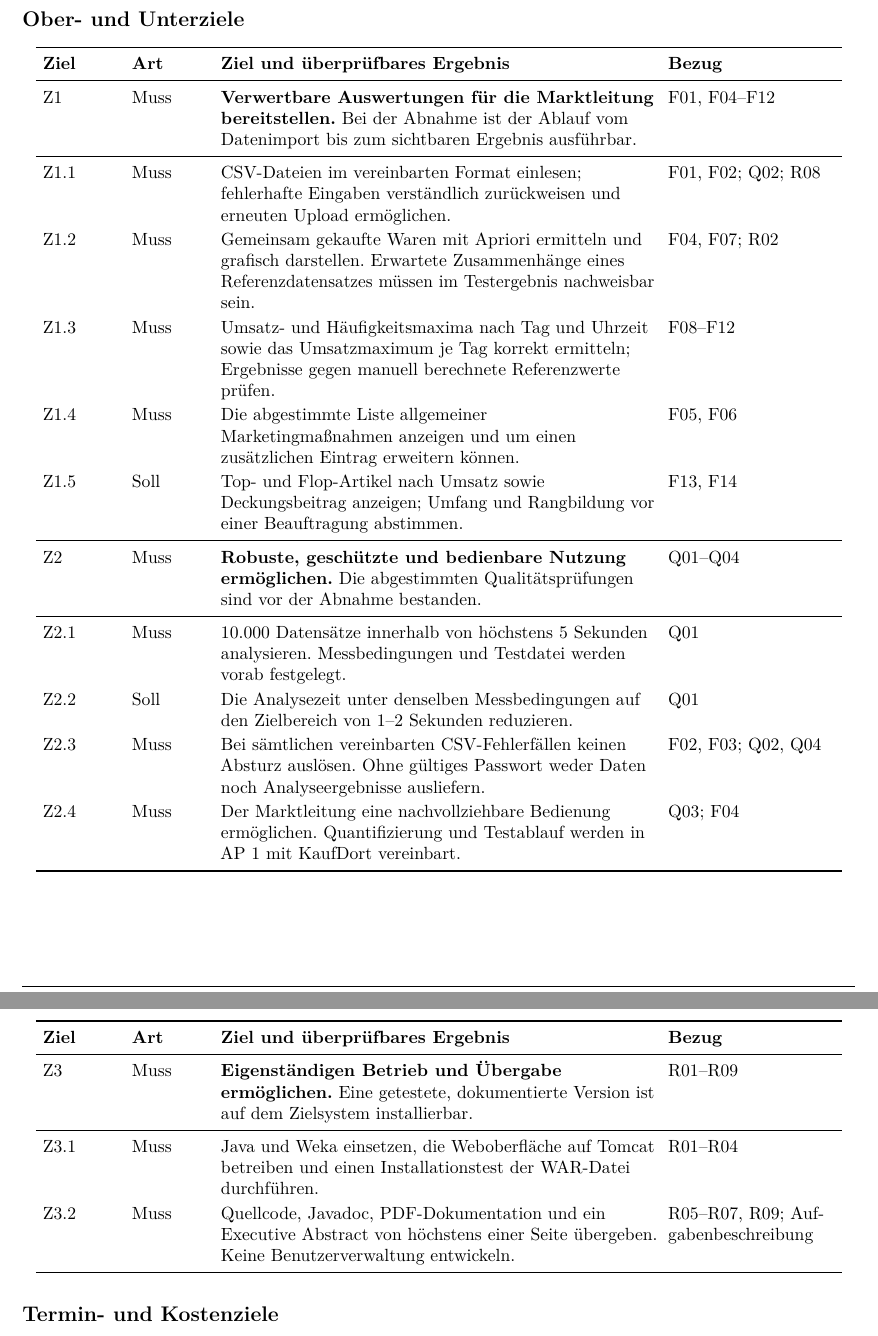
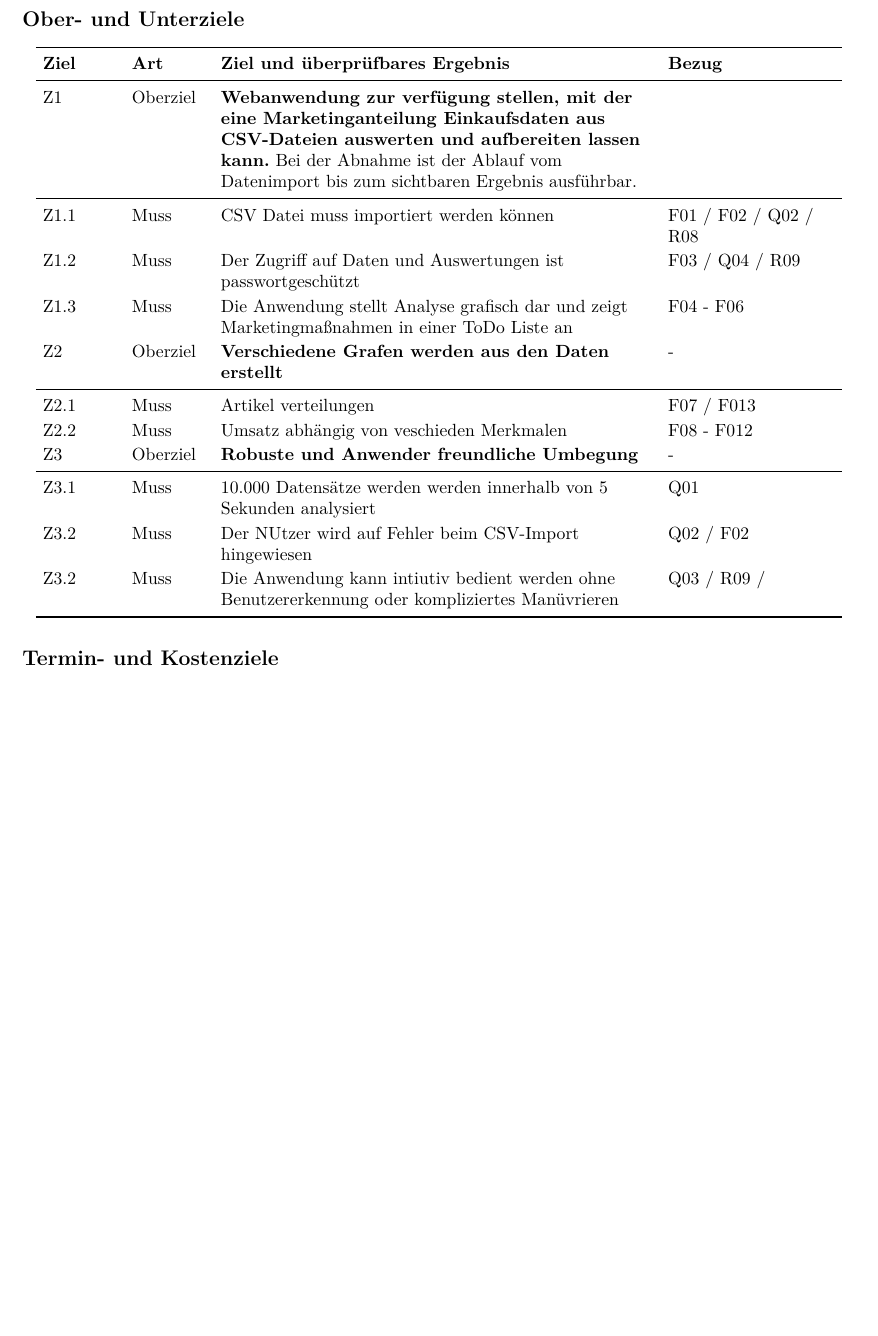
Before and after one commit to 0nikun/SPM_MoinMetrics, a LaTeX document (MoinMetrics/moodle/aufgaben/abgaben/C3_SPM_Blatt3.tex): two parts of pages 2 and 3 of 13 before the commit and part of page 2 of 13 after it, the two joined at a grey line, cut so that both start at the same text, the shorter picture padded with empty space. Compiled offline with pdfLaTeX.

Commit message:
Ziele Defineirt

```diff
--- a/MoinMetrics/moodle/aufgaben/abgaben/C3_SPM_Blatt3.tex
+++ b/MoinMetrics/moodle/aufgaben/abgaben/C3_SPM_Blatt3.tex
@@ -70,23 +70,17 @@ Die Planung umfasst das gesamte Projekt. Frühere Tätigkeiten erscheinen deshal
 \subsection*{Ober- und Unterziele}
 \begin{center}\begin{tabular}{P{.09\linewidth}P{.09\linewidth}P{.52\linewidth}P{.20\linewidth}}
 \toprule\textbf{Ziel} & \textbf{Art} & \textbf{Ziel und überprüfbares Ergebnis} & \textbf{Bezug}\\\midrule
-Z1 & Muss & \textbf{Verwertbare Auswertungen für die Marktleitung bereitstellen.} Bei der Abnahme ist der Ablauf vom Datenimport bis zum sichtbaren Ergebnis ausführbar. & F01, F04--F12\\\midrule
-Z1.1 & Muss & CSV-Dateien im vereinbarten Format einlesen; fehlerhafte Eingaben verständlich zurückweisen und erneuten Upload ermöglichen. & F01, F02; Q02; R08\\
-Z1.2 & Muss & Gemeinsam gekaufte Waren mit Apriori ermitteln und grafisch darstellen. Erwartete Zusammenhänge eines Referenzdatensatzes müssen im Testergebnis nachweisbar sein. & F04, F07; R02\\
-Z1.3 & Muss & Umsatz- und Häufigkeitsmaxima nach Tag und Uhrzeit sowie das Umsatzmaximum je Tag korrekt ermitteln; Ergebnisse gegen manuell berechnete Referenzwerte prüfen. & F08--F12\\
-Z1.4 & Muss & Die abgestimmte Liste allgemeiner Marketingma\ss{}nahmen anzeigen und um einen zusätzlichen Eintrag erweitern können. & F05, F06\\
-Z1.5 & Soll & Top- und Flop-Artikel nach Umsatz sowie Deckungsbeitrag anzeigen; Umfang und Rangbildung vor einer Beauftragung abstimmen. & F13, F14\\\midrule
-Z2 & Muss & \textbf{Robuste, geschützte und bedienbare Nutzung ermöglichen.} Die abgestimmten Qualitätsprüfungen sind vor der Abnahme bestanden. & Q01--Q04\\\midrule
-Z2.1 & Muss & 10.000 Datensätze innerhalb von höchstens 5 Sekunden analysieren. Messbedingungen und Testdatei werden vorab festgelegt. & Q01\\
-Z2.2 & Soll & Die Analysezeit unter denselben Messbedingungen auf den Zielbereich von 1--2 Sekunden reduzieren. & Q01\\
-Z2.3 & Muss & Bei sämtlichen vereinbarten CSV-Fehlerfällen keinen Absturz auslösen. Ohne gültiges Passwort weder Daten noch Analyseergebnisse ausliefern. & F02, F03; Q02, Q04\\
-Z2.4 & Muss & Der Marktleitung eine nachvollziehbare Bedienung ermöglichen. Quantifizierung und Testablauf werden in AP 1 mit KaufDort vereinbart. & Q03; F04\\\bottomrule\end{tabular}\end{center}
-\clearpage
-\begin{center}\begin{tabular}{P{.09\linewidth}P{.09\linewidth}P{.52\linewidth}P{.20\linewidth}}
-\toprule\textbf{Ziel} & \textbf{Art} & \textbf{Ziel und überprüfbares Ergebnis} & \textbf{Bezug}\\\midrule
-Z3 & Muss & \textbf{Eigenständigen Betrieb und Übergabe ermöglichen.} Eine getestete, dokumentierte Version ist auf dem Zielsystem installierbar. & R01--R09\\\midrule
-Z3.1 & Muss & Java und Weka einsetzen, die Weboberfläche auf Tomcat betreiben und einen Installationstest der WAR-Datei durchführen. & R01--R04\\
-Z3.2 & Muss & Quellcode, Javadoc, PDF-Dokumentation und ein Executive Abstract von höchstens einer Seite übergeben. Keine Benutzerverwaltung entwickeln. & R05--R07, R09; Aufgabenbeschreibung\\\bottomrule\end{tabular}\end{center}
+Z1 & Oberziel & \textbf{Webanwendung zur verfügung stellen, mit der eine Marketinganteilung Einkaufsdaten aus CSV-Dateien auswerten und aufbereiten lassen kann.} Bei der Abnahme ist der Ablauf vom Datenimport bis zum sichtbaren Ergebnis ausführbar. & \\\midrule
+Z1.1 & Muss & CSV Datei muss importiert werden können & F01 / F02 / Q02 / R08 \\
+Z1.2 & Muss & Der Zugriff auf Daten und Auswertungen ist passwortgeschützt & F03 / Q04 / R09 \\
+Z1.3 & Muss & Die Anwendung stellt Analyse grafisch dar und zeigt Marketingmaßnahmen in einer ToDo Liste an & F04 - F06 \\
+Z2 & Oberziel & \textbf{Verschiedene Grafen werden aus den Daten erstellt}  & - \\\midrule
+Z2.1 & Muss & Artikel verteilungen & F07 / F013 \\
+Z2.2 & Muss & Umsatz abhängig von veschieden Merkmalen & F08 - F012 \\
+Z3 & Oberziel & \textbf{Robuste und Anwender freundliche Umbegung} & - \\\midrule
+Z3.1 & Muss & 10.000 Datensätze werden werden innerhalb von 5 Sekunden analysiert  & Q01\\
+Z3.2 & Muss & Der NUtzer wird auf Fehler beim CSV-Import hingewiesen & Q02 / F02 \\
+Z3.2 & Muss & Die Anwendung kann intiutiv bedient werden ohne Benutzererkennung oder kompliziertes Manüvrieren & Q03 / R09 / \\\bottomrule\end{tabular}\end{center}
 
 
 \subsection*{Termin- und Kostenziele}
```
Also changed, not shown: 1 other file.
